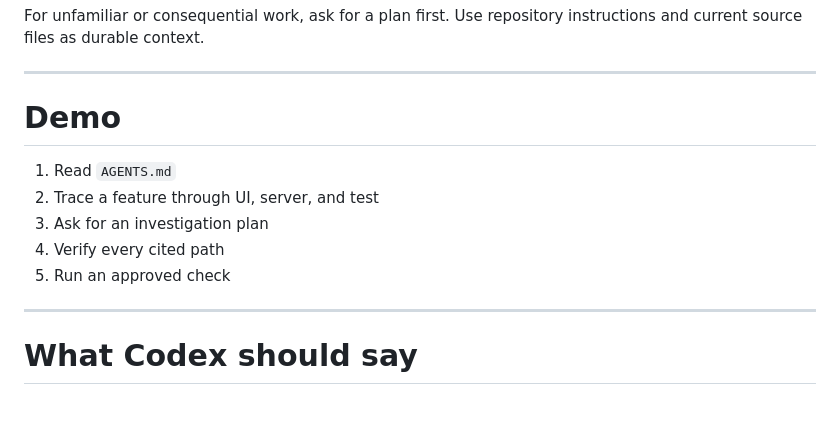
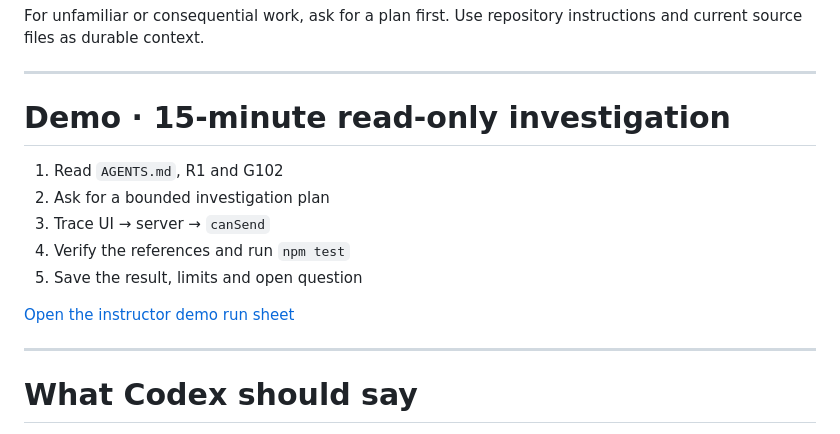
Before and after one commit to labalicious-learning/ai-quality-academy, a Markdown page: decks/02-codex-as-teammate.md, the part around the change. GitHub-like rendering; blank space fills up the shorter version.

Commit message:
Add linked Lesson 2 instructor demo run sheet (#6)

```diff
--- a/decks/02-codex-as-teammate.md
+++ b/decks/02-codex-as-teammate.md
@@ -51,13 +51,17 @@ For unfamiliar or consequential work, ask for a plan first. Use repository instr
 
 ---
 
-# Demo
+# Demo · 15-minute read-only investigation
 
-1. Read `AGENTS.md`
-2. Trace a feature through UI, server, and test
-3. Ask for an investigation plan
-4. Verify every cited path
-5. Run an approved check
+1. Read `AGENTS.md`, R1 and G102
+2. Ask for a bounded investigation plan
+3. Trace UI → server → `canSend`
+4. Verify the references and run `npm test`
+5. Save the result, limits and open question
+
+[Open the instructor demo run sheet](https://learn.labalicious.com/instructor/02-instructor-demo.html)
+
+<!-- Instructor: the linked guide contains the exact prompt, timed steps and a labeled fallback. Do not supply that worked guide to the assistant being evaluated. -->
 
 ---
 
```
Also changed, not shown: instructor/02-instructor-demo.md (added, +73 -0 lines), lessons/02-codex-as-teammate.md (+2 -0 lines).
